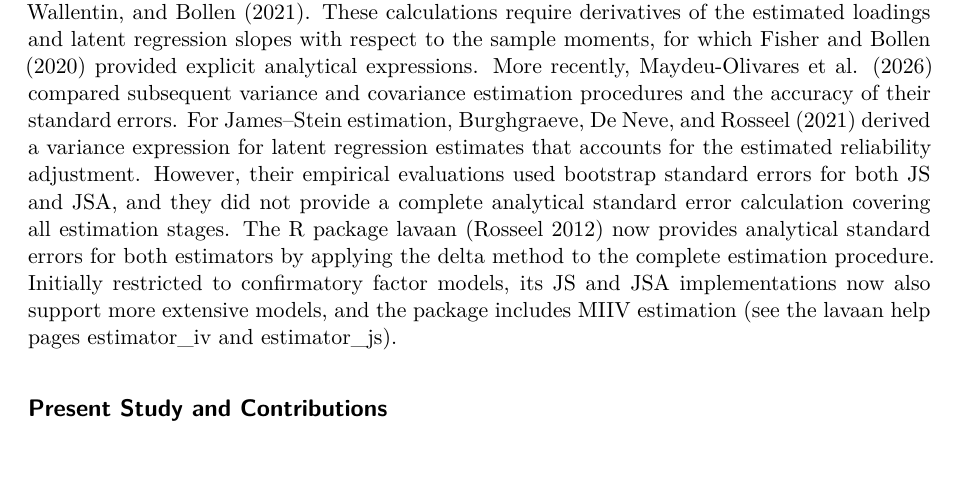
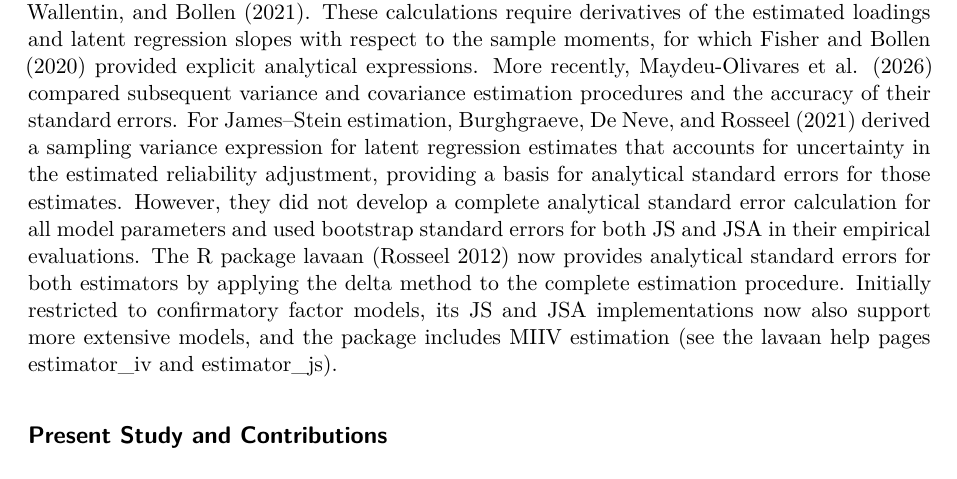
Before and after one commit to felipelfv/simulation_js, a Quarto document (miiv_js_estimation.qmd): part of page 2 of 14, cut so that both start at the same text. Rendered offline with R 4.5, knitr and Pandoc in place of Quarto, then LaTeX, with nearby package versions; the code chunks are not run, so their results and figures are left out; drawn as R Markdown's standard PDF in place of the format the file asks for.

Commit message:
small change to intro

```diff
--- a/miiv_js_estimation.qmd
+++ b/miiv_js_estimation.qmd
@@ -147,11 +147,13 @@ derivatives of the estimated loadings and
 latent regression slopes with respect to the sample moments, for which
 @fisher_bollen_2020 provided explicit analytical expressions. More recently, @maydeuolivares_etall_2026 compared
 subsequent variance and covariance estimation procedures and the accuracy of
-their standard errors. For James–Stein estimation, @burghgraeve_etall_2021
-derived a variance expression for latent regression estimates that accounts
-for the estimated reliability adjustment. However, their empirical evaluations
-used bootstrap standard errors for both JS and JSA, and they did not provide a
-complete analytical standard error calculation covering all estimation stages.
+their standard errors. For James–Stein estimation, @burghgraeve_etall_2021 derived a sampling
+variance expression for latent regression estimates that accounts for
+uncertainty in the estimated reliability adjustment, providing a basis for
+analytical standard errors for those estimates. However, they did not develop
+a complete analytical standard error calculation for all model parameters and
+used bootstrap standard errors for both JS and JSA in their empirical
+evaluations.
 The R package lavaan [@rosseel_2012] now provides analytical standard errors for
 both estimators by applying the delta method to the complete estimation
 procedure. Initially restricted to confirmatory factor models, its JS and JSA
```
